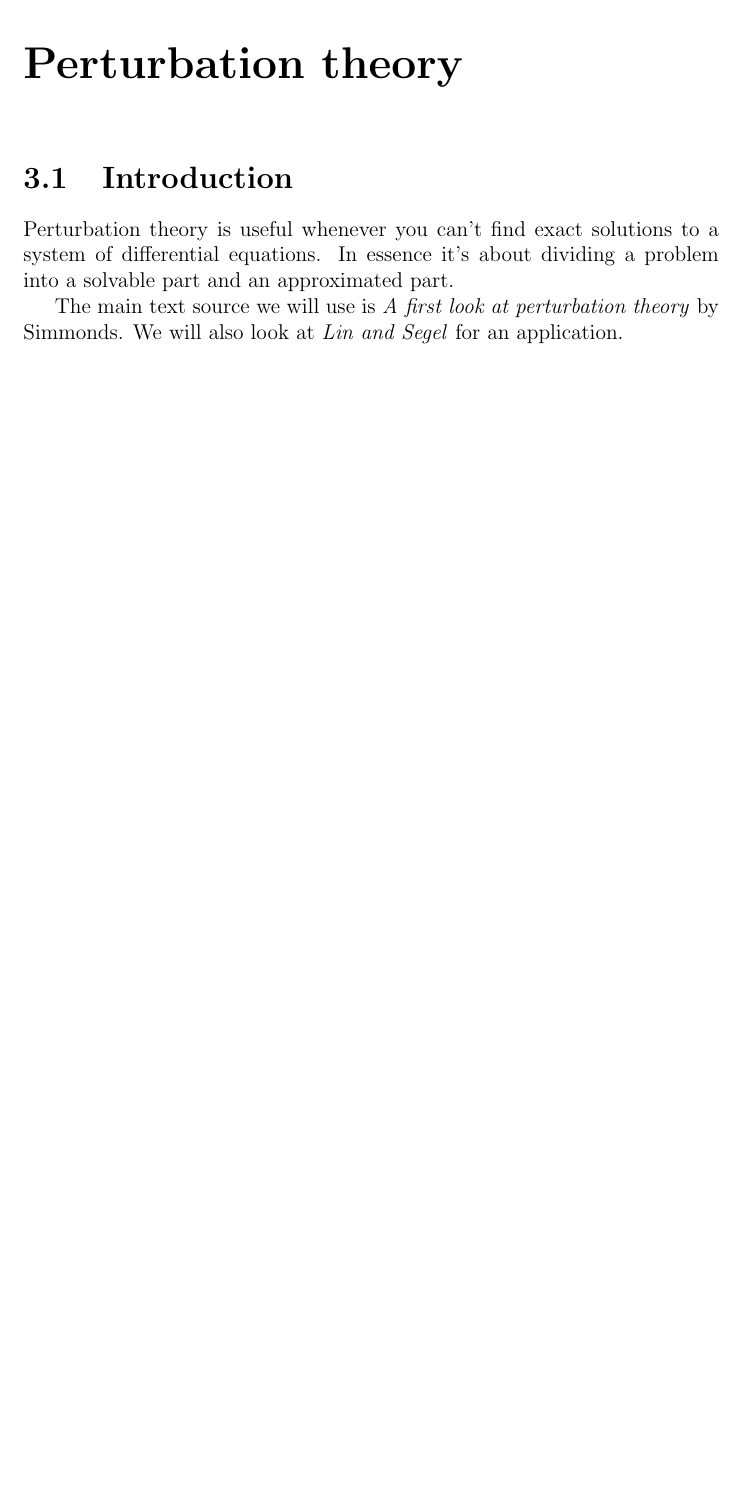
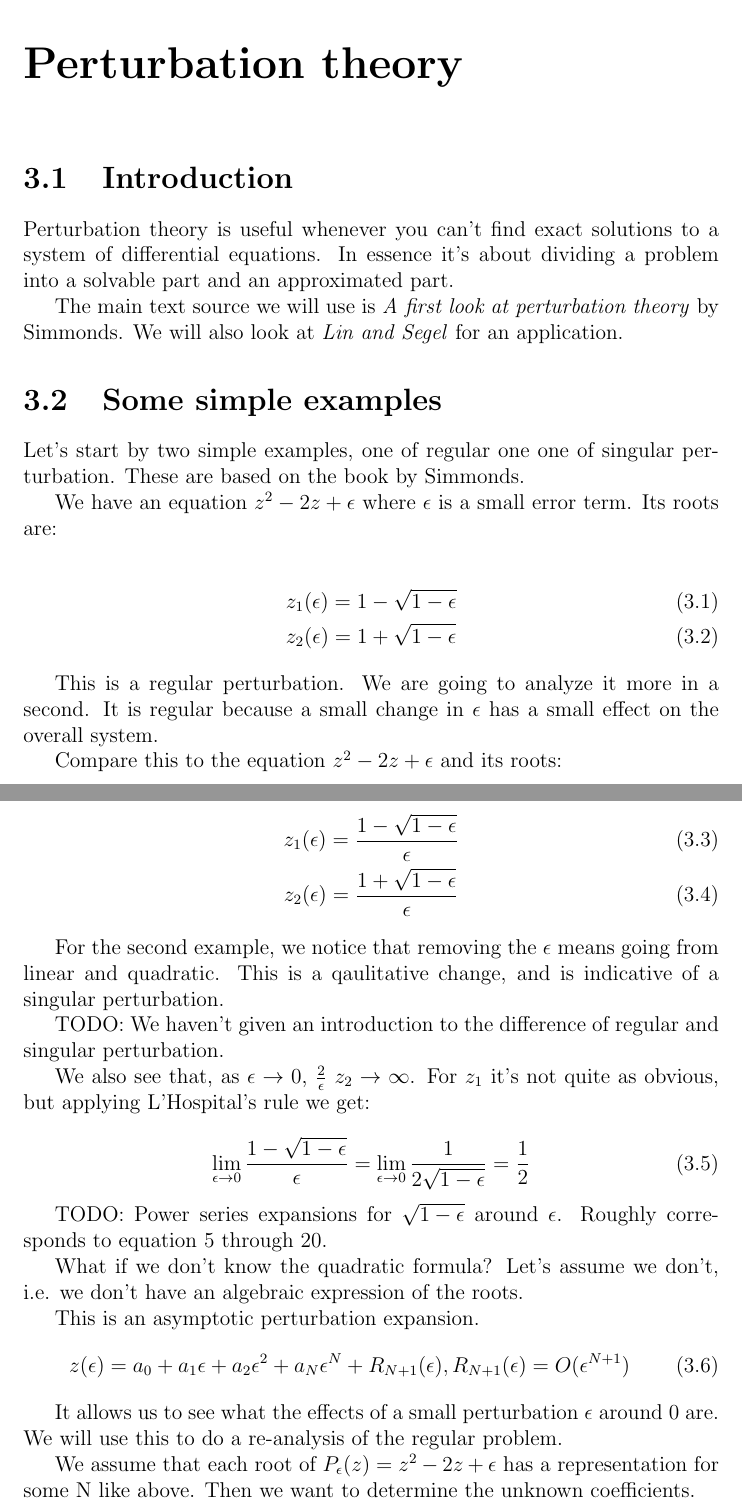
Before and after one commit to oskarth/notes-sysbio, a LaTeX document (sysbio.tex): part of page 4 of 4 before the commit and two parts of pages 4 and 5 of 5 after it, the two joined at a grey line, cut so that both start at the same text, the shorter picture padded with empty space. Compiled offline with pdfLaTeX.

Commit message:
pertub notes

```diff
--- a/sysbio.tex
+++ b/sysbio.tex
@@ -1,6 +1,11 @@
 \documentclass[12pt]{report}
 
+\usepackage{amsmath}
 \usepackage{hyperref}
+
+% Something with book layout and hyperref
+% http://tex.stackexchange.com/questions/18924/pdftex-warning-ext4-destination-with-the-same-identifier-nam-epage-1-has
+\hypersetup{pageanchor=false}
 
 \newcommand{\link}[2]{\href{#1}{#2}}
 
@@ -54,4 +59,64 @@ The main text source we will use is \textit{A first look at
   perturbation theory} by Simmonds. We will also look at \textit{Lin
   and Segel} for an application.
 
+\section{Some simple examples}
+
+Let's start by two simple examples, one of regular one one of singular
+perturbation. These are based on the book by Simmonds.
+
+We have an equation $z^2 - 2z + \epsilon$ where $\epsilon$ is a small
+error term. Its roots are:
+
+\begin{gather}
+  z_1(\epsilon)=1 - \sqrt{1-\epsilon} \\
+  z_2(\epsilon)=1 + \sqrt{1-\epsilon}
+\end{gather}
+
+This is a regular perturbation. We are going to analyze it more in a
+second. It is regular because a small change in $\epsilon$ has a small
+effect on the overall system.
+
+Compare this to the equation $z^2 - 2z + \epsilon$ and its roots:
+
+\begin{gather}
+  z_1(\epsilon)=\frac{1 - \sqrt{1-\epsilon}}{\epsilon} \\
+  z_2(\epsilon)=\frac{1 + \sqrt{1-\epsilon}}{\epsilon}
+\end{gather}
+
+For the second example, we notice that removing the $\epsilon$ means
+going from linear and quadratic. This is a qaulitative change, and is
+indicative of a singular perturbation.
+
+TODO: We haven't given an introduction to the difference of regular
+and singular perturbation.
+
+We also see that, as $\epsilon \to 0$, $\frac{2}{\epsilon}$
+$z_2 \rightarrow \infty$. For $z_1$ it's not quite as obvious, but
+applying L'Hospital's rule we get:
+
+\begin{equation}
+  \lim_{\epsilon \to 0} \frac{1 - \sqrt{1-\epsilon}}{\epsilon} =
+  \lim_{\epsilon \to 0} \frac{1}{2\sqrt{1-\epsilon}} = \frac{1}{2}
+\end{equation}
+
+TODO: Power series expansions for $\sqrt{1-\epsilon}$ around
+$\epsilon$. Roughly corresponds to equation 5 through 20.
+
+What if we don't know the quadratic formula? Let's assume we don't,
+i.e. we don't have an algebraic expression of the roots.
+
+This is an asymptotic perturbation expansion.
+\begin{equation}
+  z(\epsilon) = a_0 + a_1\epsilon + a_2\epsilon^2 + a_N\epsilon^N +
+  R_{N+1}(\epsilon), R_{N+1}(\epsilon) = O(\epsilon^{N+1})
+\end{equation}
+
+It allows us to see what the effects of a small perturbation
+$\epsilon$ around 0 are. We will use this to do a re-analysis of the
+regular problem.
+
+We assume that each root of $P_\epsilon(z) = z^2 - 2z + \epsilon$ has
+a representation for some N like above. Then we want to determine the
+unknown coefficients.
+
 \end{document}
```
